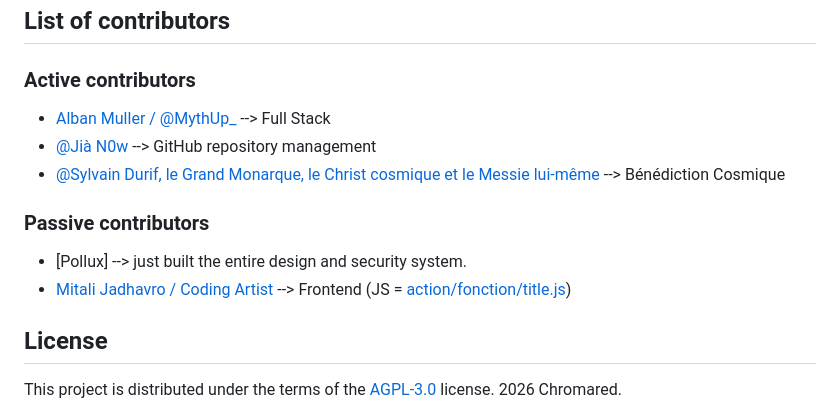
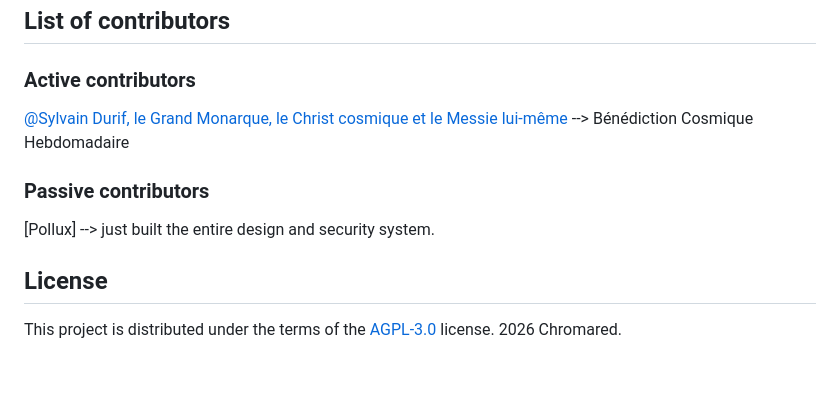
Before and after one commit to YourFriendPollux/re-bookfind, a Markdown page: README.md, the part around the change. Rendered like a GitHub page; blank space fills up the shorter version.

```diff
--- a/README.md
+++ b/README.md
@@ -98,14 +98,11 @@ This application offers an efficient solution for the CDI staff and their users.
 
 ### Active contributors
 
-- [Alban Muller / @MythUp_](https://github.com/MythUp)  -->  Full Stack
-- [@Jià N0w](https://github.com/JiaN0w)  -->  GitHub repository management
-- [@Sylvain Durif, le Grand Monarque, le Christ cosmique et le Messie lui-même](https://www.linkedin.com/in/sylvain-pierre-durif-26a92119/?locale=fr) --> Bénédiction Cosmique
+[@Sylvain Durif, le Grand Monarque, le Christ cosmique et le Messie lui-même](https://www.linkedin.com/in/sylvain-pierre-durif-26a92119/?locale=fr) --> Bénédiction Cosmique Hebdomadaire
 
 ### Passive contributors
 
-- [Pollux] --> just built the entire design and security system.
-- [Mitali Jadhavro  / Coding Artist](https://codingartistweb.com/)  -->  Frontend (JS = [action/fonction/title.js](https://github.com/Chromared/bookfind/blob/main/actions/functions/title.js))
+[Pollux] --> just built the entire design and security system.
 
 ## License
 
```
